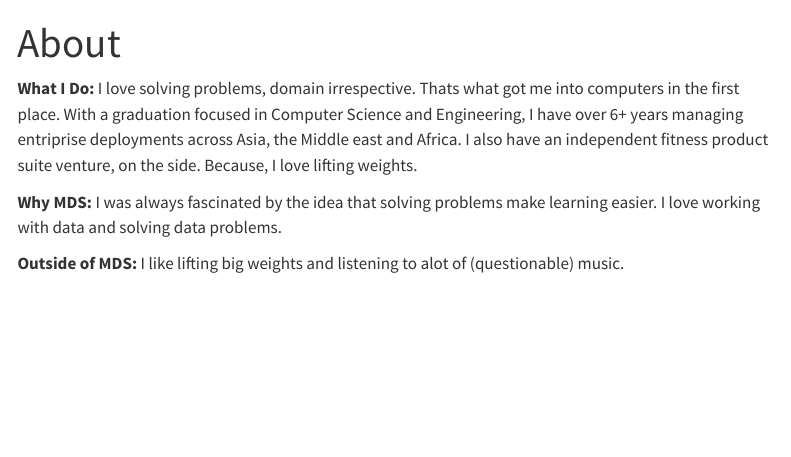
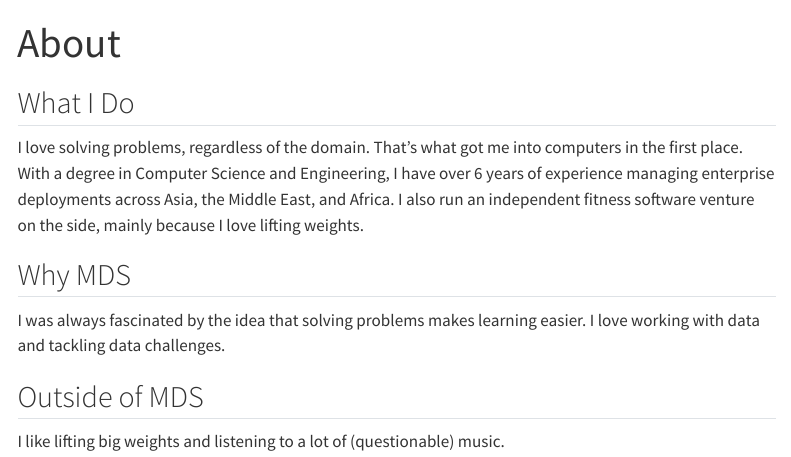
Before and after one commit to Rohan-CH/Rohan-CH.github.io, a Quarto document (about.qmd): the page in a window 1100 px wide, from its top. Rendered offline with R 4.5, knitr and Pandoc in place of Quarto, with nearby package versions; menus at the side of the page are left out.

Commit message:
More fixes around the site

```diff
--- a/about.qmd
+++ b/about.qmd
@@ -3,11 +3,11 @@ title: "About"
 ---
 
 
-**What I Do:**
-I love solving problems, domain irrespective. Thats what got me into computers in the first place. With a graduation focused in Computer Science and Engineering, I have over 6+ years managing entriprise deployments across Asia, the Middle east and Africa. I also have an independent fitness product suite venture, on the side. Because, I love lifting weights.
+## What I Do
+I love solving problems, regardless of the domain. That's what got me into computers in the first place. With a degree in Computer Science and Engineering, I have over 6 years of experience managing enterprise deployments across Asia, the Middle East, and Africa. I also run an independent fitness software venture on the side, mainly because I love lifting weights.
 
-**Why MDS:**
-I was always fascinated by the idea that solving problems make learning easier. I love working with data and solving data problems.
+## Why MDS
+I was always fascinated by the idea that solving problems makes learning easier. I love working with data and tackling data challenges.
 
-**Outside of MDS:**
-I like lifting big weights and listening to alot of (questionable) music.
+## Outside of MDS
+I like lifting big weights and listening to a lot of (questionable) music.
```
